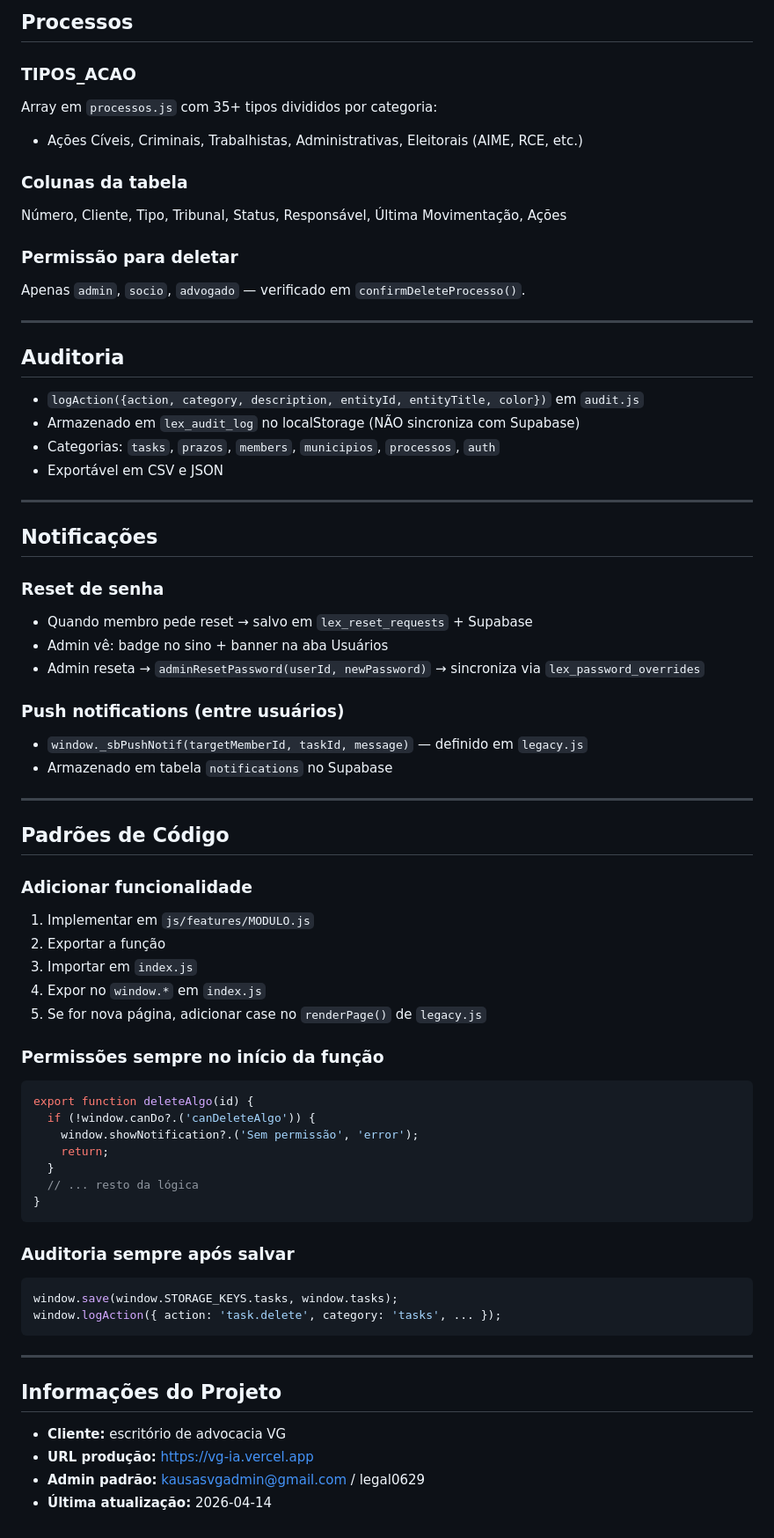
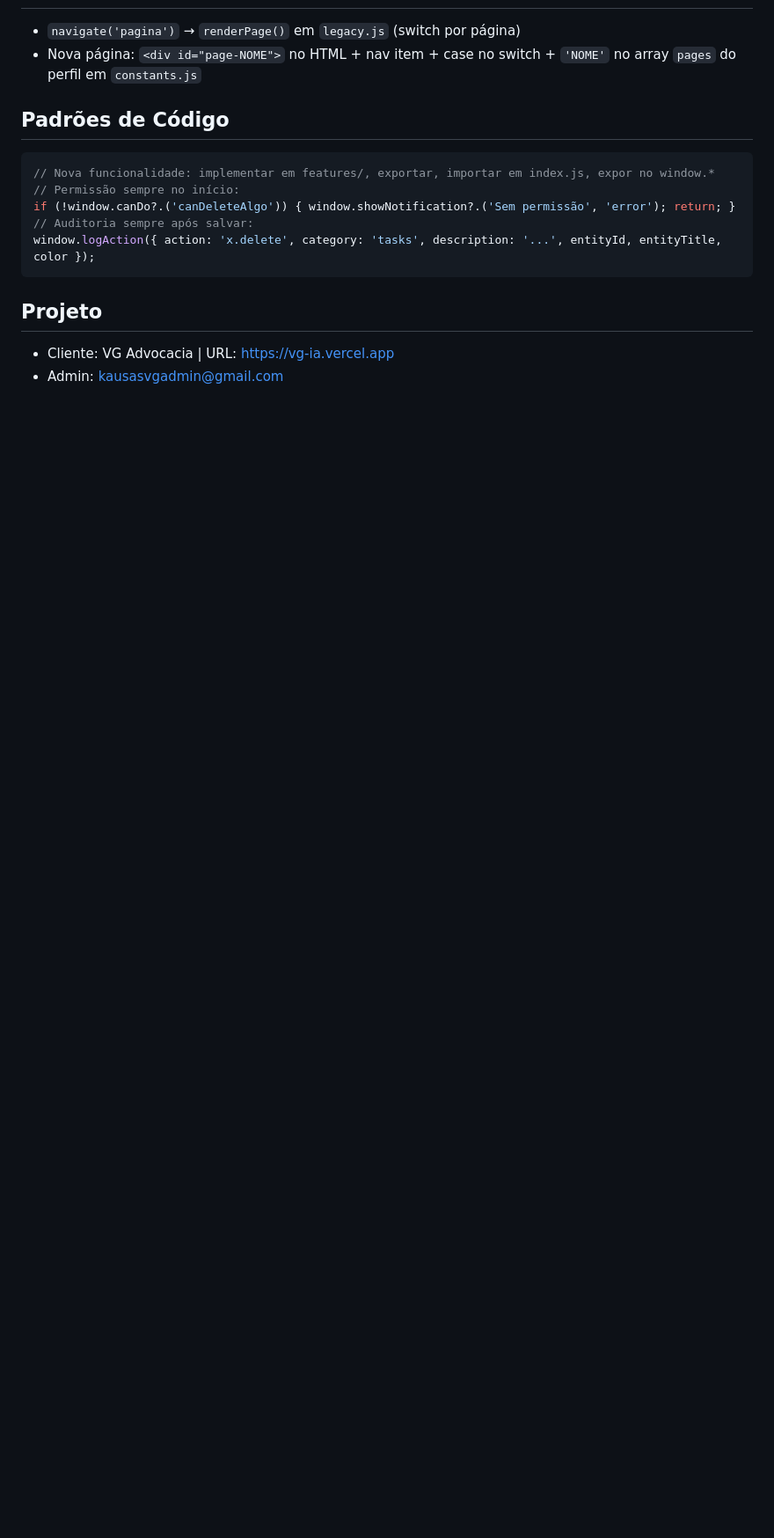
Before and after one commit to leandro0629/vg-ia, a Markdown page: CLAUDE.md, the part around one of its changes. Shown at 88% size. Drawn GitHub-style; blank space fills up the shorter version.

````diff
--- a/CLAUDE.md
+++ b/CLAUDE.md
@@ -147,70 +56,15 @@ Usado em `renderProcessos()` para evitar fallback de localStorage após Supabase
-## Processos
-
-### TIPOS_ACAO
-Array em `processos.js` com 35+ tipos divididos por categoria:
-- Ações Cíveis, Criminais, Trabalhistas, Administrativas, Eleitorais (AIME, RCE, etc.)
-
-### Colunas da tabela
-Número, Cliente, Tipo, Tribunal, Status, Responsável, Última Movimentação, Ações
-
-### Permissão para deletar
-Apenas `admin`, `socio`, `advogado` — verificado em `confirmDeleteProcesso()`.
-
----
-
-## Auditoria
-
-- `logAction({action, category, description, entityId, entityTitle, color})` em `audit.js`
-- Armazenado em `lex_audit_log` no localStorage (NÃO sincroniza com Supabase)
-- Categorias: `tasks`, `prazos`, `members`, `municipios`, `processos`, `auth`
-- Exportável em CSV e JSON
-
----
-
-## Notificações
-
-### Reset de senha
-- Quando membro pede reset → salvo em `lex_reset_requests` + Supabase
-- Admin vê: badge no sino + banner na aba Usuários
-- Admin reseta → `adminResetPassword(userId, newPassword)` → sincroniza via `lex_password_overrides`
-
-### Push notifications (entre usuários)
-- `window._sbPushNotif(targetMemberId, taskId, message)` — definido em `legacy.js`
-- Armazenado em tabela `notifications` no Supabase
-
----
+- `navigate('pagina')` → `renderPage()` em `legacy.js` (switch por página)
+- Nova página: `<div id="page-NOME">` no HTML + nav item + case no switch + `'NOME'` no array `pages` do perfil em `constants.js`
 
 ## Padrões de Código
-
-### Adicionar funcionalidade
-1. Implementar em `js/features/MODULO.js`
-2. Exportar a função
-3. Importar em `index.js`
-4. Expor no `window.*` em `index.js`
-5. Se for nova página, adicionar case no `renderPage()` de `legacy.js`
-
-### Permissões sempre no início da função
 ```js
-export function deleteAlgo(id) {
-  if (!window.canDo?.('canDeleteAlgo')) {
-    window.showNotification?.('Sem permissão', 'error');
-    return;
-  }
-  // ... resto da lógica
-}
+// Nova funcionalidade: implementar em features/, exportar, importar em index.js, expor no window.*
+// Permissão sempre no início:
+if (!window.canDo?.('canDeleteAlgo')) { window.showNotification?.('Sem permissão', 'error'); return; }
+// Auditoria sempre após salvar:
+window.logAction({ action: 'x.delete', category: 'tasks', description: '...', entityId, entityTitle, color });
 ```
 
-### Auditoria sempre após salvar
-```js
-window.save(window.STORAGE_KEYS.tasks, window.tasks);
-window.logAction({ action: 'task.delete', category: 'tasks', ... });
-```
-
----
-
-## Informações do Projeto
-
-- **Cliente:** escritório de advocacia VG
-- **URL produção:** https://vg-ia.vercel.app
-- **Admin padrão:** kausasvgadmin@gmail.com / legal0629
-- **Última atualização:** 2026-04-14
+## Projeto
+- Cliente: VG Advocacia | URL: https://vg-ia.vercel.app
+- Admin: kausasvgadmin@gmail.com
````
Also changed, not shown: other parts of CLAUDE.md (+34 -125 lines).
